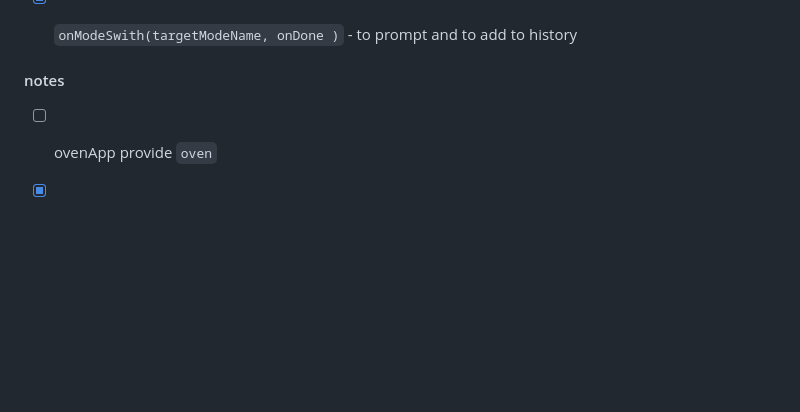
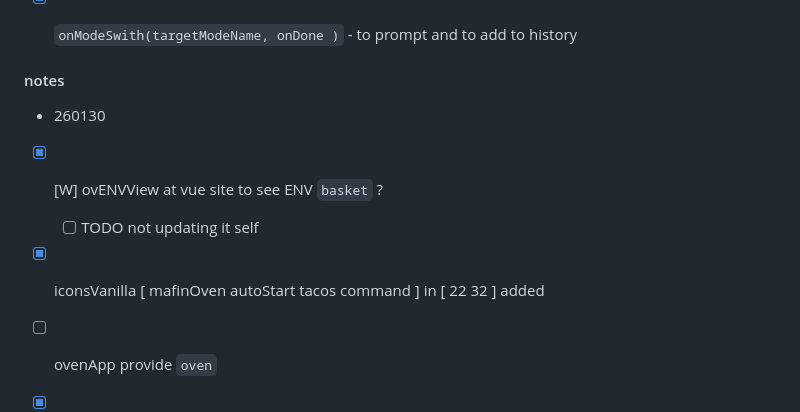
Before and after one commit to yOyOeK1/viteyss-site-oven, a Markdown page: README.md, the part around one of its changes. Rendered like a GitHub page; blank space fills up the shorter version.

Commit message:
and readme :P

```diff
--- a/README.md
+++ b/README.md
@@ -141,6 +139,19 @@ Started Beaking recipe is getting some ENV variables to help it to do the things
 
 #### notes
 
+
+
+* 260130
+- [x] [W] ovENVView at vue site to see ENV `basket` ?
+
+  - [ ] TODO not updating it self
+
+- [x] iconsVanilla [ mafinOven autoStart tacos command ] in [ 22 32 ] added
+
+
+
+
+
 - [ ] ovenApp provide `oven`
 
 - [x] ovenApp now init in getHtml and have now own icon bar with ...
```
Also changed, not shown: other parts of README.md (+0 -2 lines).
